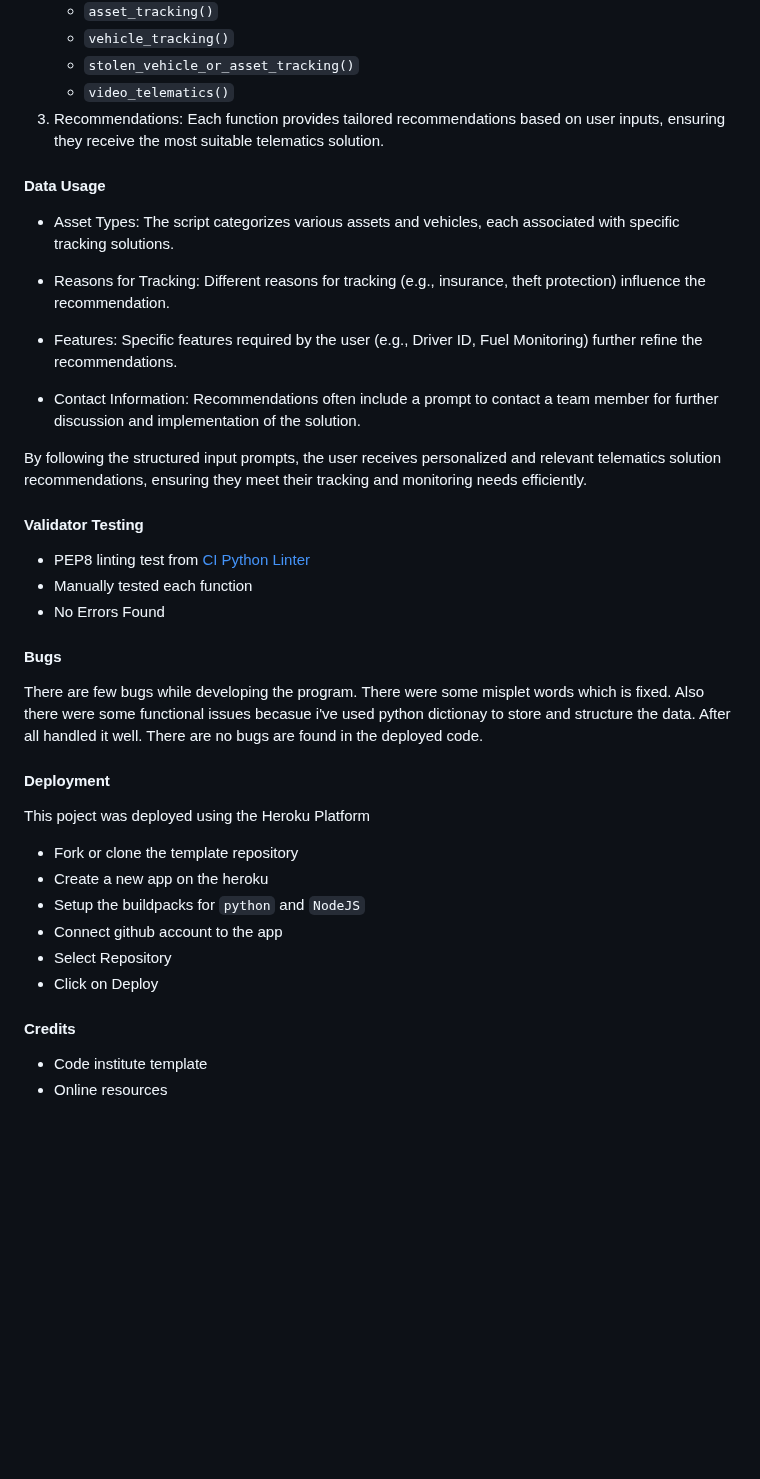
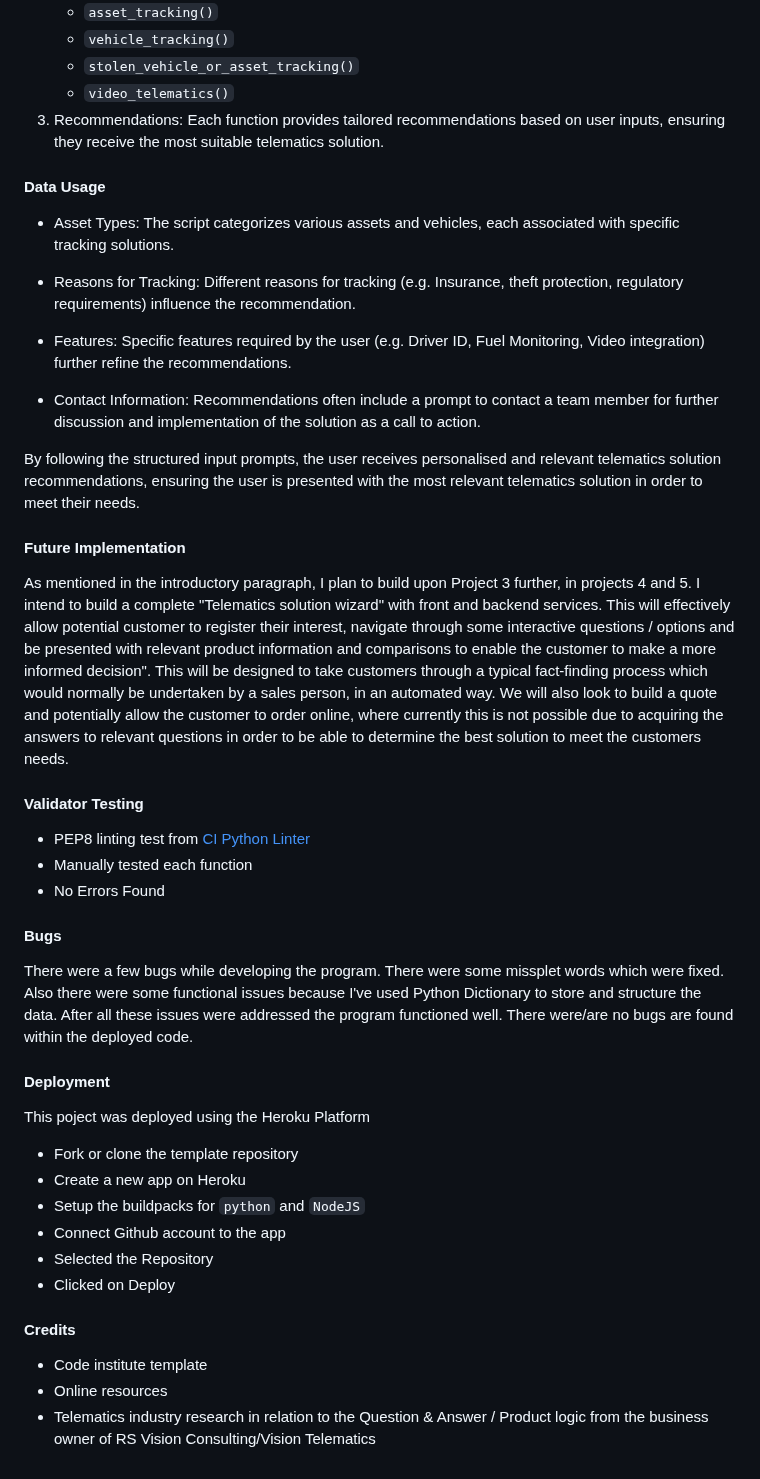
Before and after one commit to samanthamoss87/project-3, a Markdown page: README.md, the part around one of its changes. GitHub-like rendering; blank space fills up the shorter version.

```diff
--- a/README.md
+++ b/README.md
@@ -97,16 +95,17 @@ if __name__ == "__main__":
     - `video_telematics()`
 3. Recommendations: Each function provides tailored recommendations based on user inputs, ensuring they receive the most suitable telematics solution.
 
-
 #### Data Usage
 - Asset Types: The script categorizes various assets and vehicles, each associated with specific tracking solutions.
 
-- Reasons for Tracking: Different reasons for tracking (e.g., insurance, theft protection) influence the recommendation.
-- Features: Specific features required by the user (e.g., Driver ID, Fuel Monitoring) further refine the recommendations.
-- Contact Information: Recommendations often include a prompt to contact a team member for further discussion and implementation of the solution.
+- Reasons for Tracking: Different reasons for tracking (e.g. Insurance, theft protection, regulatory requirements) influence the recommendation.
+- Features: Specific features required by the user (e.g. Driver ID, Fuel Monitoring, Video integration) further refine the recommendations.
+- Contact Information: Recommendations often include a prompt to contact a team member for further discussion and implementation of the solution as a call to action.
 
-By following the structured input prompts, the user receives personalized and relevant telematics solution recommendations, ensuring they meet their tracking and monitoring needs efficiently.
+By following the structured input prompts, the user receives personalised and relevant telematics solution recommendations, ensuring the user is presented with the most relevant telematics solution in order to meet their needs.
 
+#### Future Implementation
+As mentioned in the introductory paragraph, I plan to build upon Project 3 further, in projects 4 and 5. I intend to build a complete "Telematics solution wizard" with front and backend services. This will effectively allow potential customer to register their interest, navigate through some interactive questions / options and be presented with relevant product information and comparisons to enable the customer to make a more informed decision". This will be designed to take customers through a typical fact-finding process which would normally be undertaken by a sales person, in an automated way. We will also look to build a quote and potentially allow the customer to order online, where currently this is not possible due to acquiring the answers to relevant questions in order to be able to determine the best solution to meet the customers needs.
 
 #### Validator Testing
 - PEP8 linting test from [CI Python Linter](https://pep8ci.herokuapp.com/)
@@ -114,18 +113,19 @@ By following the structured input prompts, the user receives personalized and re
 - No Errors Found
 
 #### Bugs
-There are few bugs while developing the program. There were some misplet words which is fixed. Also there were some functional issues becasue i've used python dictionay to store and structure the data. After all handled it well.
-There are no bugs are found in the deployed code.
+There were a few bugs while developing the program. There were some missplet words which were fixed. Also there were some functional issues because I've used Python Dictionary to store and structure the data. After all these issues were addressed the program functioned well.
+There were/are no bugs are found within the deployed code.
 
 #### Deployment
 This poject was deployed using the Heroku Platform
 - Fork or clone the template repository
-- Create a new app on the heroku
+- Create a new app on Heroku
 - Setup the buildpacks for `python` and `NodeJS`
-- Connect github account to the app
-- Select Repository
-- Click on Deploy
+- Connect Github account to the app
+- Selected the Repository
+- Clicked on Deploy
 
 #### Credits
 - Code institute template
 - Online resources
+- Telematics industry research in relation to the Question & Answer / Product logic from the business owner of RS Vision Consulting/Vision Telematics
```
Also changed, not shown: other parts of README.md (+14 -16 lines).
